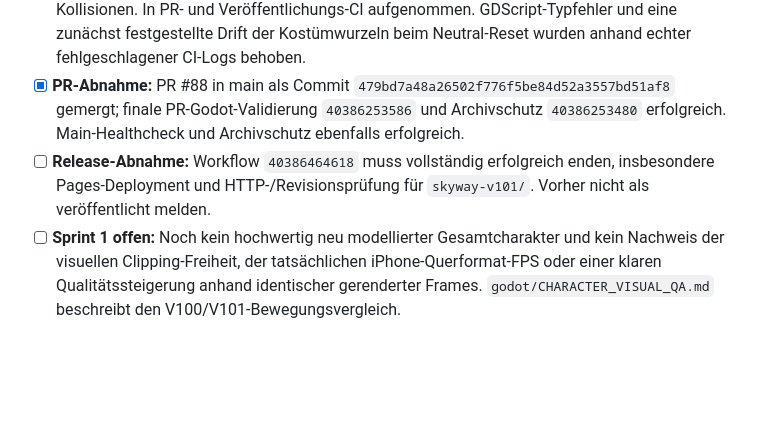
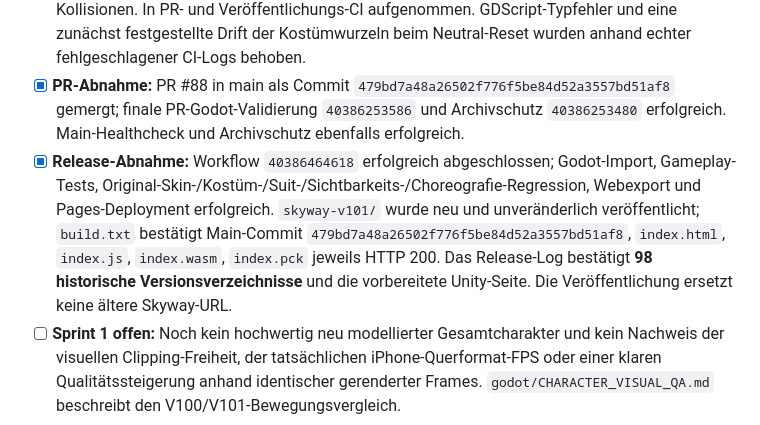
Before and after one commit to mtothek0703/learnquest-unity-web, a Markdown page: LEARNQUEST_SPRINTS.md, the part around the change. GitHub-like rendering; blank space fills up the shorter version.

Commit message:
docs(sprints): confirm V101 immutable release, 98 preserved builds and passing CI

```diff
--- a/LEARNQUEST_SPRINTS.md
+++ b/LEARNQUEST_SPRINTS.md
@@ -85,6 +85,6 @@ Entwickle in **aufeinander aufbauenden Sprints**, nicht in isolierten Kleinstkor
 - [x] **Sprint 1, Animations-Teilziel:** Das bereits skinnierte 13-Knochen-Originalmodell nutzt jetzt phasenabhängige, anatomisch koordinierte Hoverboard-Posen: gegenläufige Hüft-/Brustbalance bei Kurven, sichtbar unterschiedliche Armhaltungen beim Auf- und Abstieg, Turbo-Vorlage und gedämpfte Kniekompression bei der Landung. Keine weiteren starren Zierkörperteile, keine neuen Assets.
 - [x] **Regression:** `godot/rider_body_choreography_test.gd` prüft Original-Skinbindung, Brust/Hüftbalance, Sprungphasen, Turbo, Landung, Neutralrückkehr und fehlende zusätzliche Kollisionen. In PR- und Veröffentlichungs-CI aufgenommen. GDScript-Typfehler und eine zunächst festgestellte Drift der Kostümwurzeln beim Neutral-Reset wurden anhand echter fehlgeschlagener CI-Logs behoben.
 - [x] **PR-Abnahme:** PR #88 in main als Commit `479bd7a48a26502f776f5be84d52a3557bd51af8` gemergt; finale PR-Godot-Validierung `40386253586` und Archivschutz `40386253480` erfolgreich. Main-Healthcheck und Archivschutz ebenfalls erfolgreich.
-- [ ] **Release-Abnahme:** Workflow `40386464618` muss vollständig erfolgreich enden, insbesondere Pages-Deployment und HTTP-/Revisionsprüfung für `skyway-v101/`. Vorher nicht als veröffentlicht melden.
+- [x] **Release-Abnahme:** Workflow `40386464618` erfolgreich abgeschlossen; Godot-Import, Gameplay-Tests, Original-Skin-/Kostüm-/Suit-/Sichtbarkeits-/Choreografie-Regression, Webexport und Pages-Deployment erfolgreich. `skyway-v101/` wurde neu und unveränderlich veröffentlicht; `build.txt` bestätigt Main-Commit `479bd7a48a26502f776f5be84d52a3557bd51af8`, `index.html`, `index.js`, `index.wasm`, `index.pck` jeweils HTTP 200. Das Release-Log bestätigt **98 historische Versionsverzeichnisse** und die vorbereitete Unity-Seite. Die Veröffentlichung ersetzt keine ältere Skyway-URL.
 - [ ] **Sprint 1 offen:** Noch kein hochwertig neu modellierter Gesamtcharakter und kein Nachweis der visuellen Clipping-Freiheit, der tatsächlichen iPhone-Querformat-FPS oder einer klaren Qualitätssteigerung anhand identischer gerenderter Frames. `godot/CHARACTER_VISUAL_QA.md` beschreibt den V100/V101-Bewegungsvergleich.
 - **Nächster Schritt:** Originalmodell-/Gesichts-/Haarkohärenz in echten gerenderten Frames prüfen, problematische Übergänge durch organische, gemeinsame Skin-Geometrie ersetzen; keine bloßen weiteren Panzer-Anbauten. Touch-Interpreter, Vokabelrunde, vier Welten, Power-ups und historische Builds nicht verändern.
```
